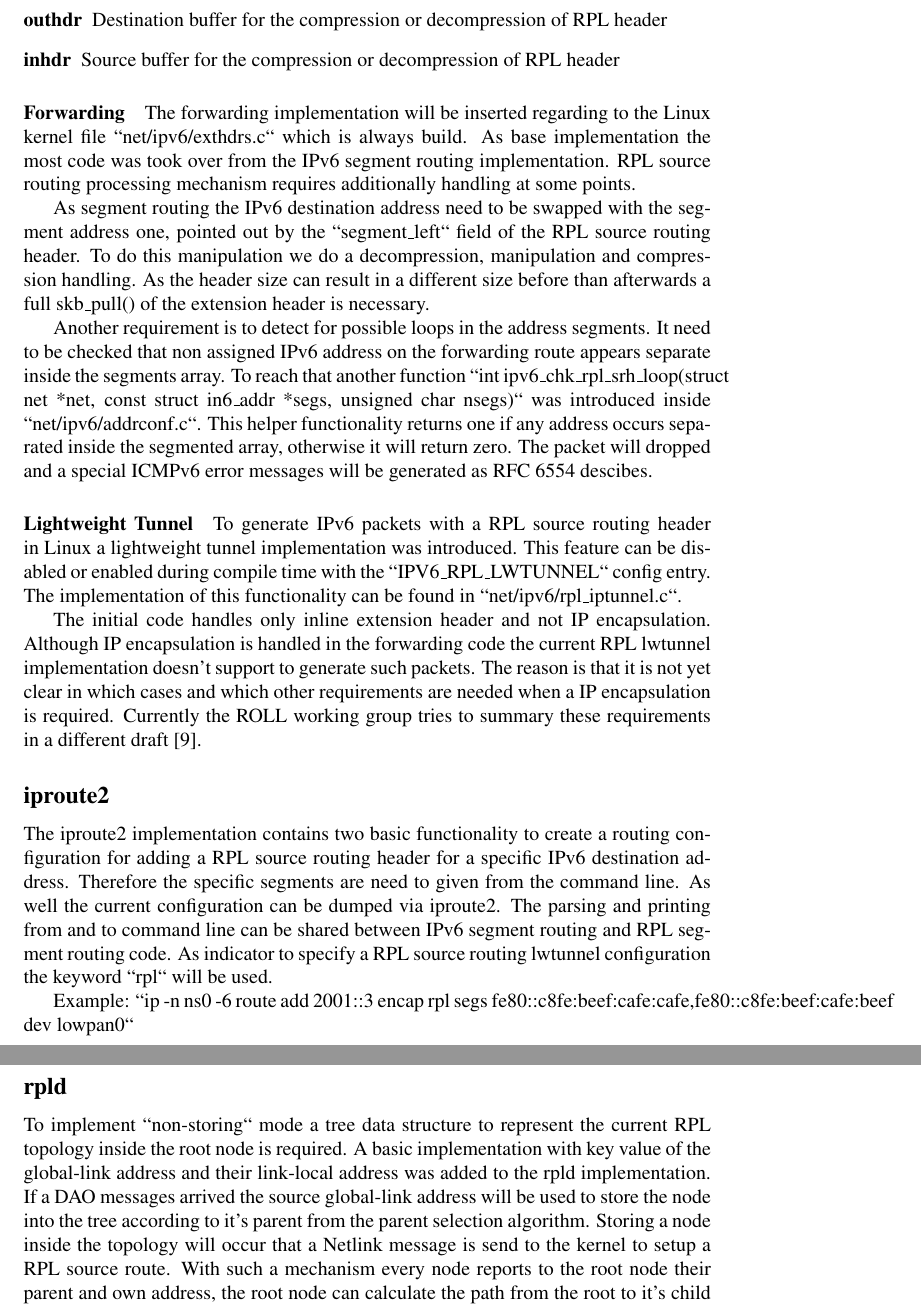
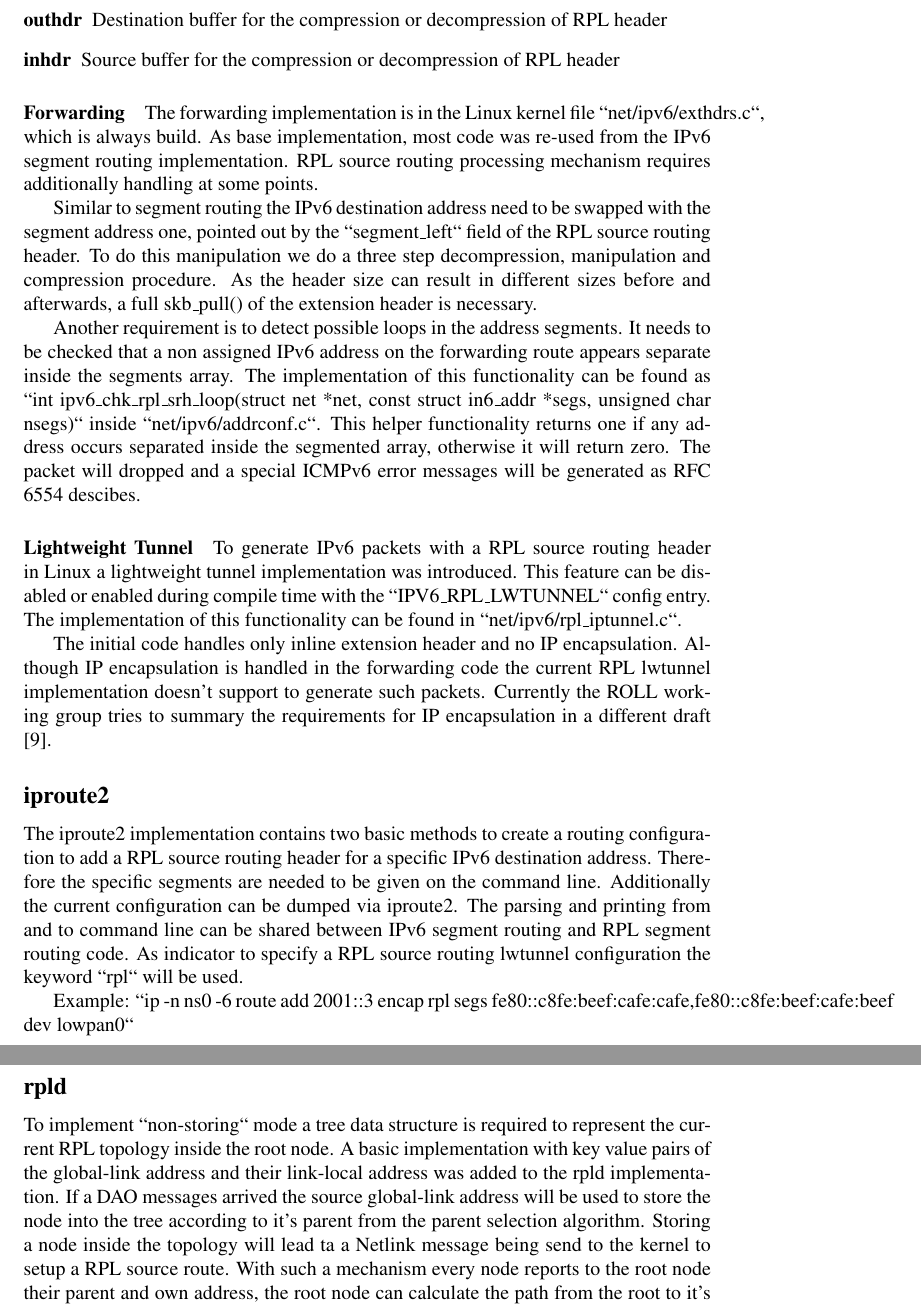
Before and after one commit to linux-wpan/wpan-misc, a LaTeX paper (conferences/netdev_0x14/paper/isea.tex): two parts of pages 9 and 10 of 13, joined at a grey line, cut so that both start at the same text. Compiled offline with pdfLaTeX; a LaTeX package or settings file that is missing is left out.

Commit message:
netdev_0x14: overhaul implementations ection and fix function return
General rewording of some parts. Added the missing retrun typo of an API function.

```diff
--- a/conferences/netdev_0x14/paper/isea.tex
+++ b/conferences/netdev_0x14/paper/isea.tex
@@ -315,17 +320,19 @@ The necessary parameters used in the helpers are described as following:
 
 \paragraph{Forwarding}
 
-The forwarding implementation will be inserted regarding to the Linux kernel file ``net/ipv6/exthdrs.c`` which is always build.
-As base implementation the most code was took over from the IPv6 segment routing implementation.
+The forwarding implementation is in the Linux kernel file
+``net/ipv6/exthdrs.c``, which is always build.
+As base implementation, most code was re-used from the IPv6 segment routing implementation.
 RPL source routing processing mechanism requires additionally handling at some points.
 
-As segment routing the IPv6 destination address need to be swapped with the segment address one, pointed out by the ``segment\_left`` field of the RPL source routing header.
-To do this manipulation we do a decompression, manipulation and compression handling.
-As the header size can result in a different size before than afterwards a full skb\_pull() of the extension header is necessary.
+Similar to segment routing the IPv6 destination address need to be swapped with the segment address one, pointed out by the ``segment\_left`` field of the RPL source routing header.
+To do this manipulation we do a three step decompression, manipulation and
+compression  procedure.
+As the header size can result in different sizes before and afterwards, a full skb\_pull() of the extension header is necessary.
 
-Another requirement is to detect for possible loops in the address segments.
-It need to be checked that non assigned IPv6 address on the forwarding route appears separate inside the segments array.
-To reach that another function ``int ipv6\_chk\_rpl\_srh\_loop(struct net *net, const struct in6\_addr *segs, unsigned char nsegs)`` was introduced inside ``net/ipv6/addrconf.c``.
+Another requirement is to detect possible loops in the address segments.
+It needs to be checked that a non assigned IPv6 address on the forwarding route appears separate inside the segments array.
+The implementation of this functionality can be found as ``int ipv6\_chk\_rpl\_srh\_loop(struct net *net, const struct in6\_addr *segs, unsigned char nsegs)`` inside ``net/ipv6/addrconf.c``.
 This helper functionality returns one if any address occurs separated inside the segmented array, otherwise it will return zero.
 The packet will dropped and a special ICMPv6 error messages will be generated as RFC 6554 descibes.
 
@@ -335,16 +342,17 @@ To generate IPv6 packets with a RPL source routing header in Linux a lightweight
 This feature can be disabled or enabled during compile time with the ``IPV6\_RPL\_LWTUNNEL`` config entry.
 The implementation of this functionality can be found in ``net/ipv6/rpl\_iptunnel.c``.
 
-The initial code handles only inline extension header and not IP encapsulation.
+The initial code handles only inline extension header and no IP encapsulation.
 Although IP encapsulation is handled in the forwarding code the current RPL lwtunnel implementation doesn't support to generate such packets.
-The reason is that it is not yet clear in which cases and which other requirements are needed when a IP encapsulation is required.
-Currently the ROLL working group tries to summary these requirements in a different draft \cite{I-D.ietf-roll-useofrplinfo}.
+Currently the ROLL working group tries to summary the requirements for IP
+encapsulation in a different draft \cite{I-D.ietf-roll-useofrplinfo}.
 
 \subsection{iproute2}
 
-The iproute2 implementation contains two basic functionality to create a routing configuration for adding a RPL source routing header for a specific IPv6 destination address.
-Therefore the specific segments are need to given from the command line.
-As well the current configuration can be dumped via iproute2.
+The iproute2 implementation contains two basic methods to create a routing
+configuration to add a RPL source routing header for a specific IPv6 destination address.
+Therefore the specific segments are needed to be given on the command line.
+Additionally the current configuration can be dumped via iproute2.
 The parsing and printing from and to command line can be shared between IPv6 segment routing and RPL segment routing code.
 As indicator to specify a RPL source routing lwtunnel configuration the keyword ``rpl`` will be used.
 
@@ -352,10 +360,10 @@ Example: ``ip -n ns0 -6 route add 2001::3 encap rpl segs fe80::c8fe:beef:cafe:ca
 
 \subsection{rpld}
 
-To implement ``non-storing`` mode a tree data structure to represent the current RPL topology inside the root node is required.
-A basic implementation with key value of the global-link address and their link-local address was added to the rpld implementation.
+To implement ``non-storing`` mode a tree data structure is required to represent the current RPL topology inside the root node.
+A basic implementation with key value pairs of the global-link address and their link-local address was added to the rpld implementation.
 If a DAO messages arrived the source global-link address will be used to store the node into the tree according to it's parent from the parent selection algorithm.
-Storing a node inside the topology will occur that a Netlink message is send to the kernel to setup a RPL source route.
+Storing a node inside the topology will lead ta a Netlink message being send to the kernel to setup a RPL source route.
 With such a mechanism every node reports to the root node their parent and own address, the root node can calculate the path from the root to it's child and construct the necessary segments setup from the taken path.
 
 \section{Testing}
```
Also changed, not shown: conferences/netdev_0x14/paper/isea.tex (19 more changed lines).
